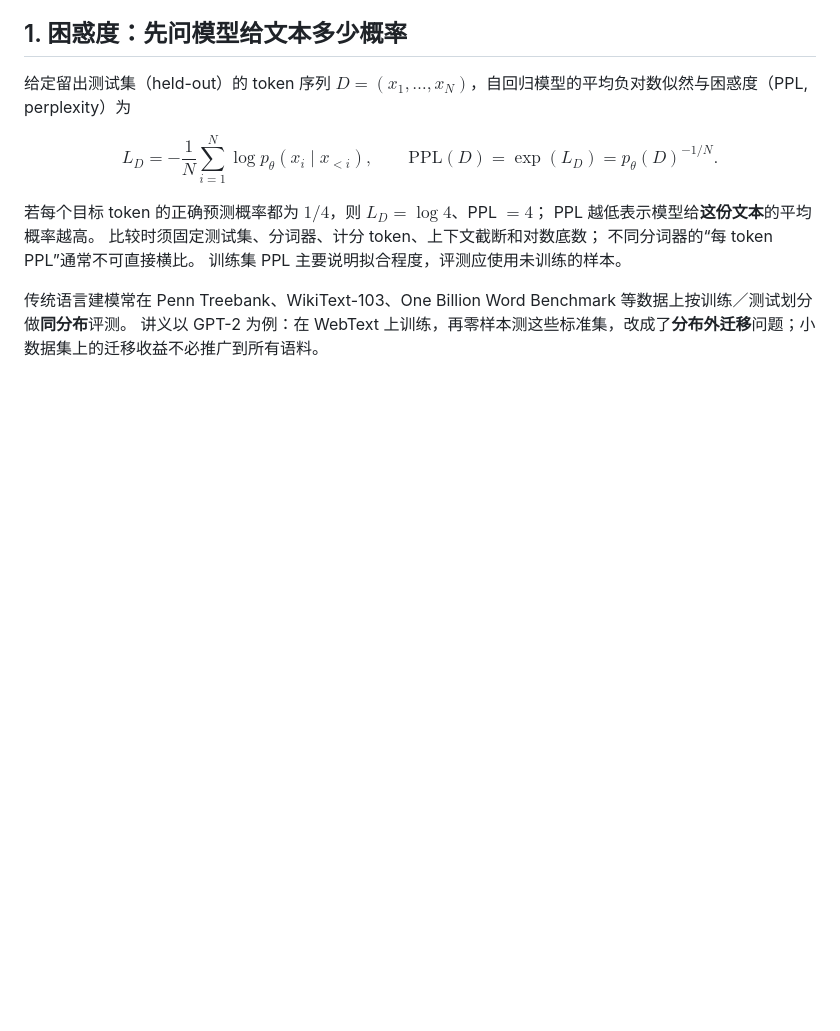
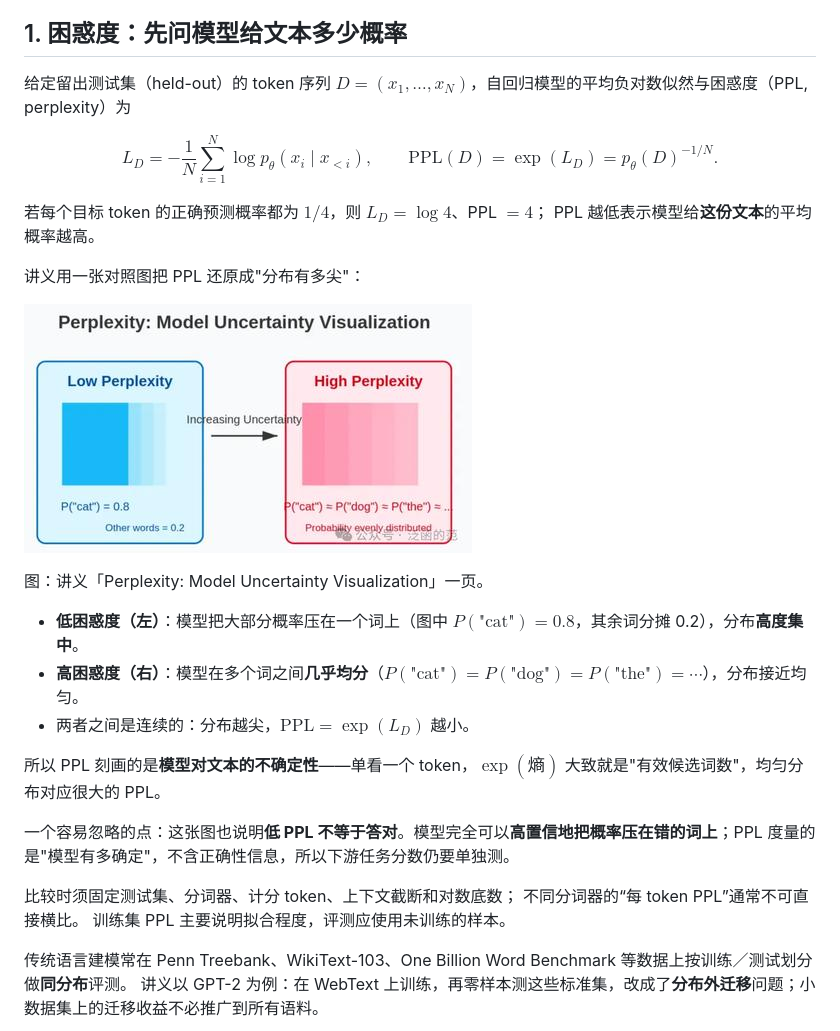
Before and after one commit to code-player-x/learn-cs336, a Markdown page: docs_2026_Fall_cs336/12-模型评测.md, the part around the change. Drawn GitHub-style; pictures changed too: docs_2026_Fall_cs336/assets/lecture12-perplexity-uncertainty.png (added); blank space fills up the shorter version.

Commit message:
docs(cs336): add the perplexity uncertainty figure to lecture 12
- add the lecture slide that contrasts a peaked next-token distribution
  with a flat one, right after the perplexity definition
- read perplexity as an effective number of choices, and point out that a
  low value measures confidence rather than correctness

```diff
--- a/docs_2026_Fall_cs336/12-模型评测.md
+++ b/docs_2026_Fall_cs336/12-模型评测.md
@@ -19,6 +19,21 @@ $$L_D=-\frac{1}{N}\sum_{i=1}^{N}\log p_\theta(x_i\mid x_{<i}),\qquad \mathrm{PPL
 
 若每个目标 token 的正确预测概率都为 $1/4$，则 $L_D=\log4$、PPL $=4$；
 PPL 越低表示模型给**这份文本**的平均概率越高。
+
+讲义用一张对照图把 PPL 还原成"分布有多尖"：
+
+![困惑度的直观含义：低困惑度对应集中的 next-token 分布，高困惑度对应接近均匀的分布](assets/lecture12-perplexity-uncertainty.png)
+
+图：讲义「Perplexity: Model Uncertainty Visualization」一页。
+
+- **低困惑度（左）**：模型把大部分概率压在一个词上（图中 $P(\text{"cat"})=0.8$，其余词分摊 0.2），分布**高度集中**。
+- **高困惑度（右）**：模型在多个词之间**几乎均分**（$P(\text{"cat"})=P(\text{"dog"})=P(\text{"the"})=\cdots$），分布接近均匀。
+- 两者之间是连续的：分布越尖，$\mathrm{PPL}=\exp(L_D)$ 越小。
+
+所以 PPL 刻画的是**模型对文本的不确定性**——单看一个 token，$\exp(\text{熵})$ 大致就是"有效候选词数"，均匀分布对应很大的 PPL。
+
+一个容易忽略的点：这张图也说明**低 PPL 不等于答对**。模型完全可以**高置信地把概率压在错的词上**；PPL 度量的是"模型有多确定"，不含正确性信息，所以下游任务分数仍要单独测。
+
 比较时须固定测试集、分词器、计分 token、上下文截断和对数底数；
 不同分词器的“每 token PPL”通常不可直接横比。
 训练集 PPL 主要说明拟合程度，评测应使用未训练的样本。
```
